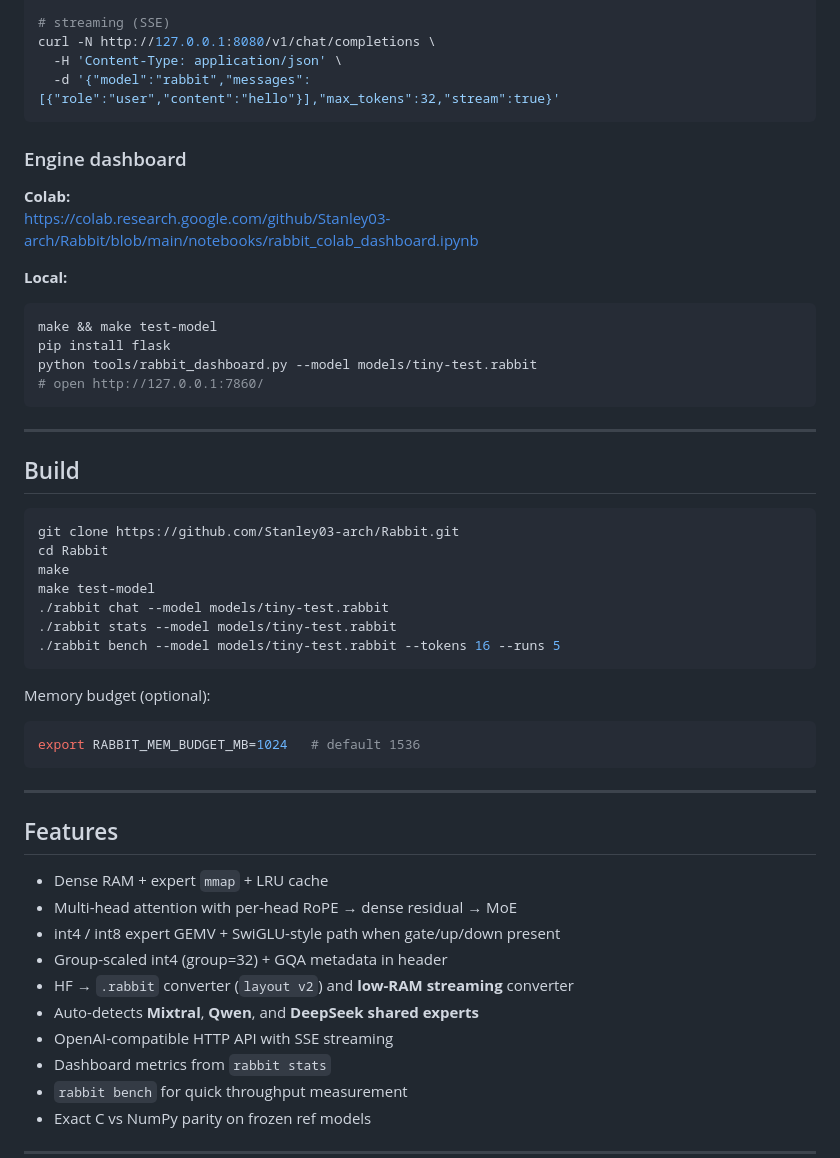
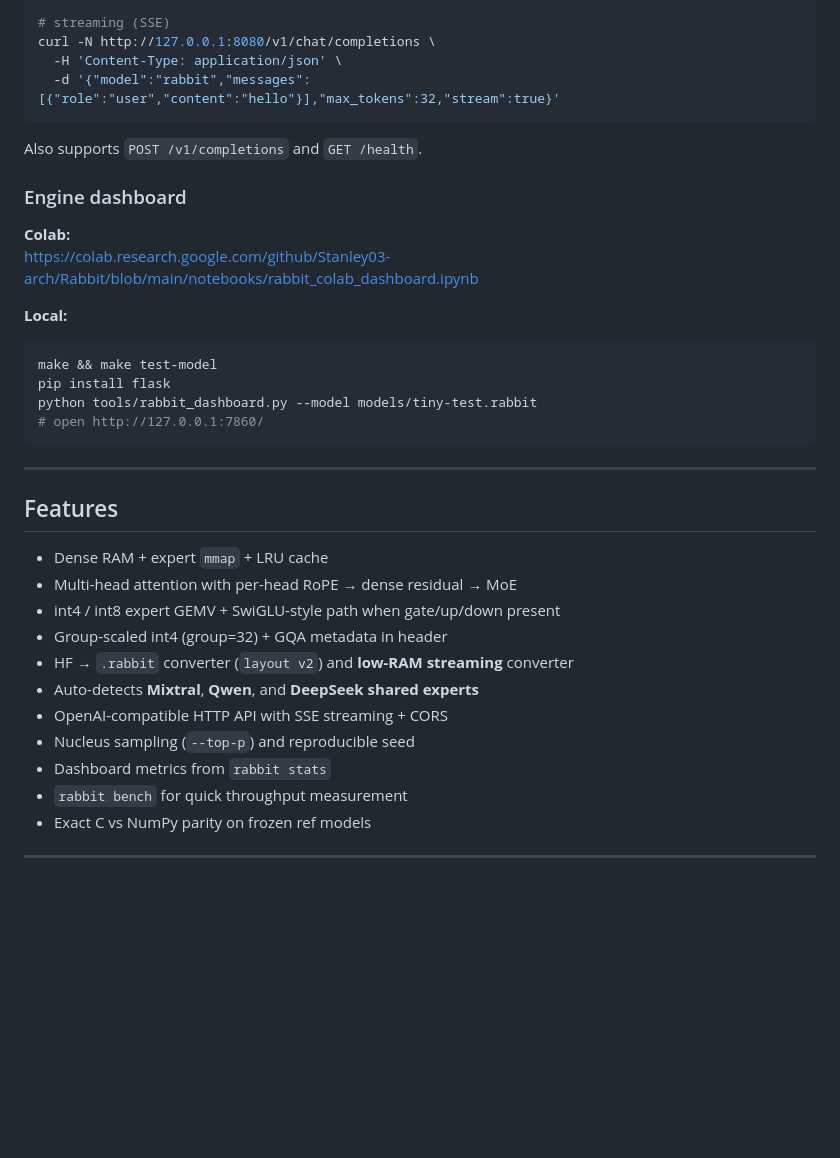
Before and after one commit to Stanley03-arch/Rabbit, a Markdown page: README.md, the part around one of its changes. GitHub-like rendering; blank space fills up the shorter version.

````diff
--- a/README.md
+++ b/README.md
@@ -41,6 +66,8 @@ curl -N http://127.0.0.1:8080/v1/chat/completions \
   -d '{"model":"rabbit","messages":[{"role":"user","content":"hello"}],"max_tokens":32,"stream":true}'
 ```
 
+Also supports `POST /v1/completions` and `GET /health`.
+
 ### Engine dashboard
 
 **Colab:**
@@ -56,25 +83,6 @@ python tools/rabbit_dashboard.py --model models/tiny-test.rabbit
 
 ---
 
-## Build
-
-```bash
-git clone https://github.com/Stanley03-arch/Rabbit.git
-cd Rabbit
-make
-make test-model
-./rabbit chat --model models/tiny-test.rabbit
-./rabbit stats --model models/tiny-test.rabbit
-./rabbit bench --model models/tiny-test.rabbit --tokens 16 --runs 5
-```
-
-Memory budget (optional):
-```bash
-export RABBIT_MEM_BUDGET_MB=1024   # default 1536
-```
-
----
-
 ## Features
 
 - Dense RAM + expert `mmap` + LRU cache
@@ -83,7 +91,8 @@ export RABBIT_MEM_BUDGET_MB=1024   # default 1536
 - Group-scaled int4 (group=32) + GQA metadata in header
 - HF → `.rabbit` converter (`layout v2`) and **low-RAM streaming** converter
 - Auto-detects **Mixtral**, **Qwen**, and **DeepSeek shared experts**
-- OpenAI-compatible HTTP API with SSE streaming
+- OpenAI-compatible HTTP API with SSE streaming + CORS
+- Nucleus sampling (`--top-p`) and reproducible seed
 - Dashboard metrics from `rabbit stats`
 - `rabbit bench` for quick throughput measurement
 - Exact C vs NumPy parity on frozen ref models
````
Also changed, not shown: other parts of README.md (+38 -2 lines).
